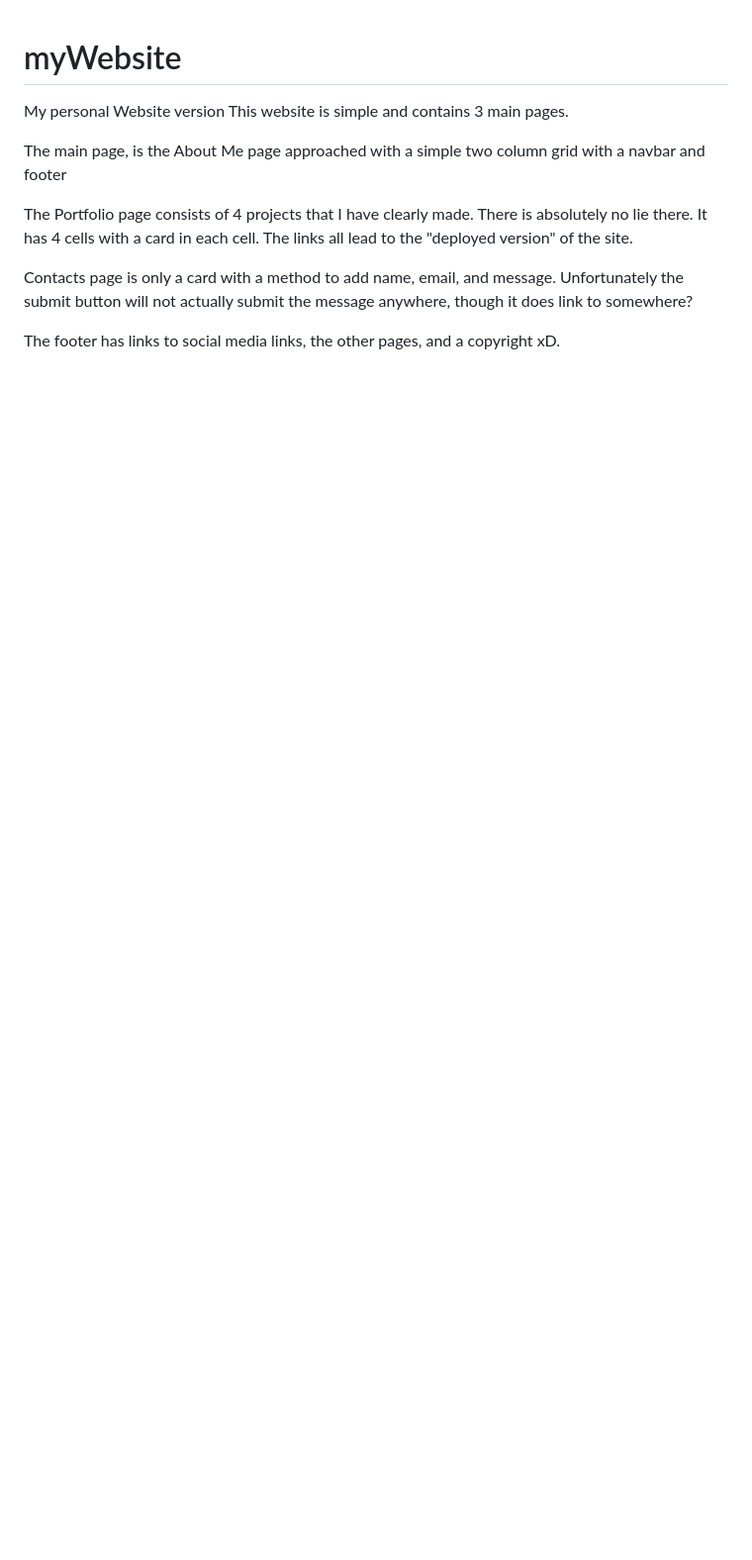
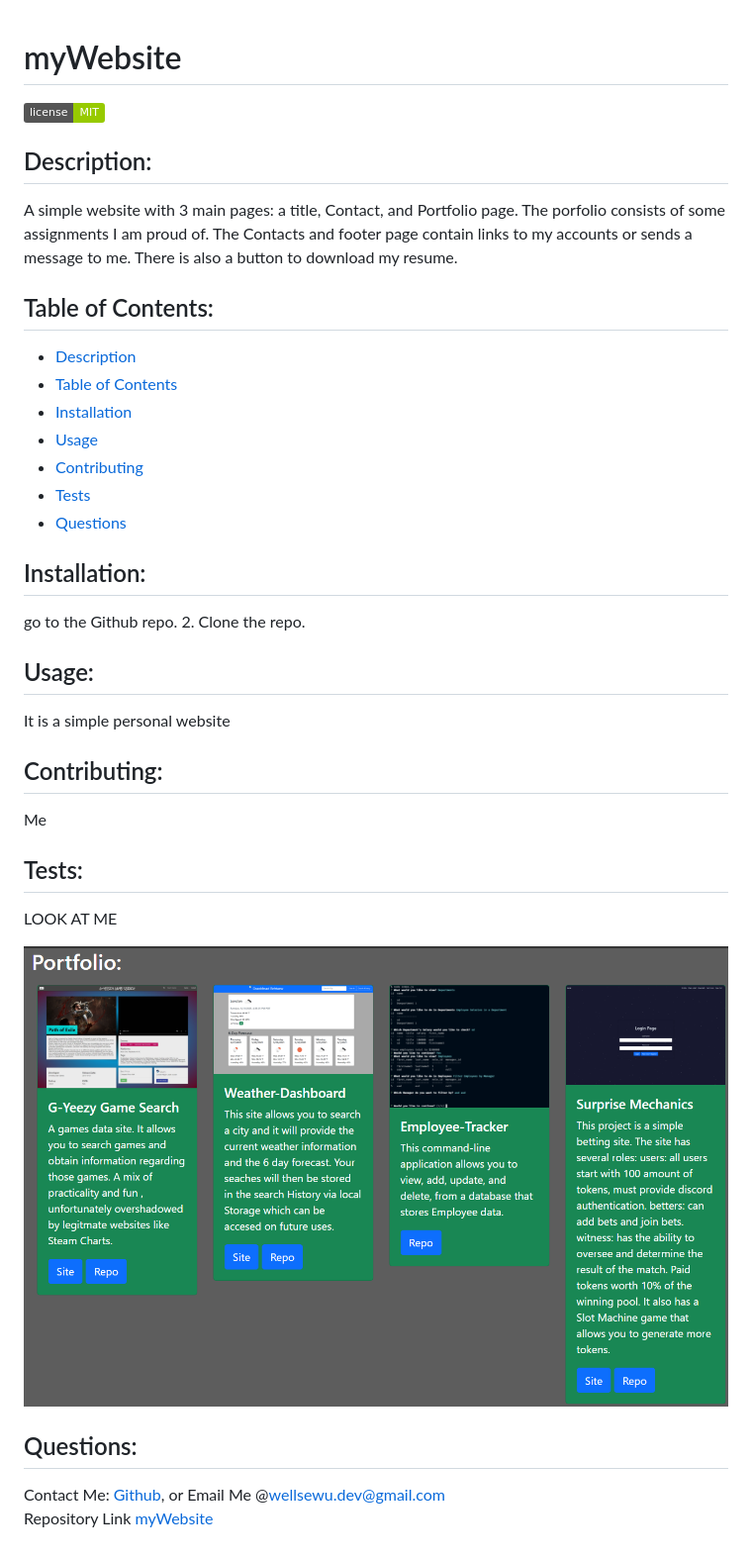
Before and after one commit to WellsWu4621/myWebsite, a Markdown page: README.md, the part around the change. Shown: that part at 99% size. Rendered like a GitHub page; pictures changed too: assets/images/portfolio.png (added); badges without logos; blank space fills up the shorter version.

```diff
--- a/README.md
+++ b/README.md
@@ -1,11 +1,32 @@
 # myWebsite
-My personal Website version
-This website is simple and contains 3 main pages.
+  ![License Badge](https://img.shields.io/badge/license-MIT-green)
 
-The main page, is the About Me page approached with a simple two column grid with a navbar and footer
+  ## Description:
+  A simple website with 3 main pages: a title, Contact, and Portfolio page. The porfolio consists of some assignments I am proud of. The Contacts and footer page contain links to my accounts or sends a message to me. There is also a button to download my resume.
 
-The Portfolio page consists of 4 projects that I have clearly made. There is absolutely no lie there. It has 4 cells with a card in each cell. The links all lead to the "deployed version" of the site.
+  ## Table of Contents:
+  - [Description](#-description)
+  - [Table of Contents](#-table-of-contents)
+  - [Installation](#-installation)
+  - [Usage](#-usage)
+  - [Contributing](#-contributing)
+  - [Tests](#-tests)
+  - [Questions](#-questions)
 
-Contacts page is only a card with a method to add name, email, and message. Unfortunately the submit button will not actually submit the message anywhere, though it does link to somewhere?
+  ## Installation:
+  go to the Github repo. 2. Clone the repo.
 
-The footer has links to social media links, the other pages, and a copyright xD.
+  ## Usage:
+  It is a simple personal website
+
+  ## Contributing:
+  Me
+
+  ## Tests:
+  LOOK AT ME
+
+  ![myWebsite](./assets/images/portfolio.png)
+
+  ## Questions:
+  Contact Me: [Github](https://gist.github.com/WellsWu4621), or Email Me @wellsewu.dev@gmail.com
+  Repository Link [myWebsite](https://github.com/WellsWu4621/myWebsite)
```
